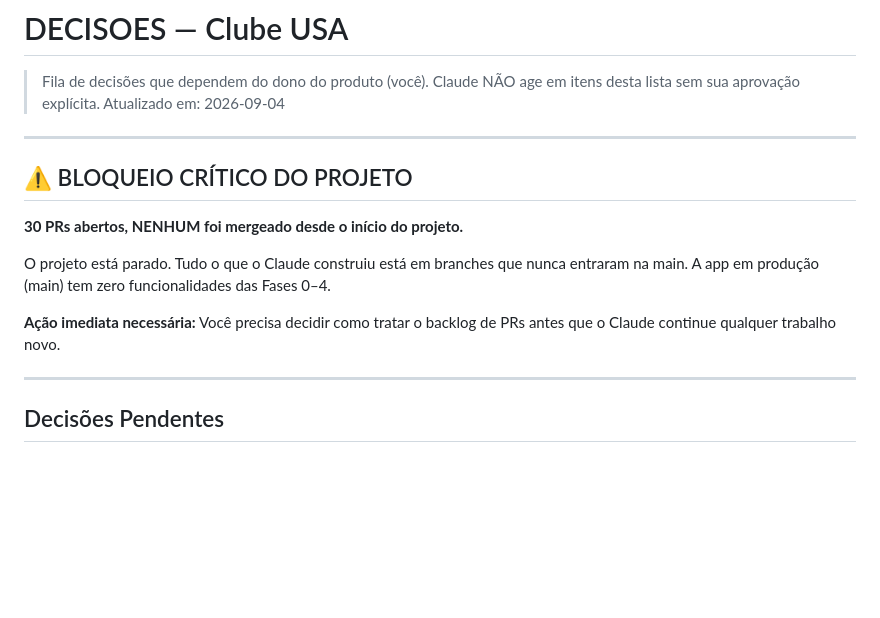
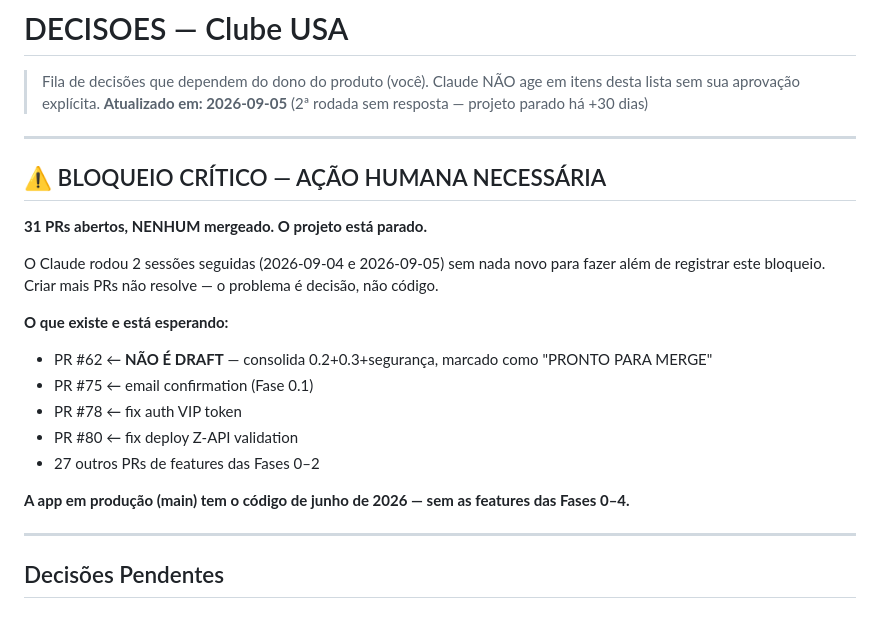
Before and after one commit to contaecom23-ai/ClubeUSA, a Markdown page: 07-Clube-USA/DECISOES.md, the part around one of its changes. Rendered like a GitHub page; blank space fills up the shorter version.

```diff
--- a/07-Clube-USA/DECISOES.md
+++ b/07-Clube-USA/DECISOES.md
@@ -2,18 +2,24 @@
 
 > Fila de decisões que dependem do dono do produto (você).
 > Claude NÃO age em itens desta lista sem sua aprovação explícita.
-> Atualizado em: 2026-09-04
+> **Atualizado em: 2026-09-05** (2ª rodada sem resposta — projeto parado há +30 dias)
 
 ---
 
-## ⚠️ BLOQUEIO CRÍTICO DO PROJETO
+## ⚠️ BLOQUEIO CRÍTICO — AÇÃO HUMANA NECESSÁRIA
 
-**30 PRs abertos, NENHUM foi mergeado desde o início do projeto.**
+**31 PRs abertos, NENHUM mergeado. O projeto está parado.**
 
-O projeto está parado. Tudo o que o Claude construiu está em branches que nunca entraram na main.
-A app em produção (main) tem zero funcionalidades das Fases 0–4.
+O Claude rodou 2 sessões seguidas (2026-09-04 e 2026-09-05) sem nada novo para fazer além de registrar este bloqueio. Criar mais PRs não resolve — o problema é decisão, não código.
 
-**Ação imediata necessária:** Você precisa decidir como tratar o backlog de PRs antes que o Claude continue qualquer trabalho novo.
+**O que existe e está esperando:**
+- PR #62 ← **NÃO É DRAFT** — consolida 0.2+0.3+segurança, marcado como "PRONTO PARA MERGE"
+- PR #75 ← email confirmation (Fase 0.1)
+- PR #78 ← fix auth VIP token
+- PR #80 ← fix deploy Z-API validation
+- 27 outros PRs de features das Fases 0–2
+
+**A app em produção (main) tem o código de junho de 2026 — sem as features das Fases 0–4.**
 
 ---
 
```
Also changed, not shown: other parts of 07-Clube-USA/DECISOES.md (+40 -33 lines).
